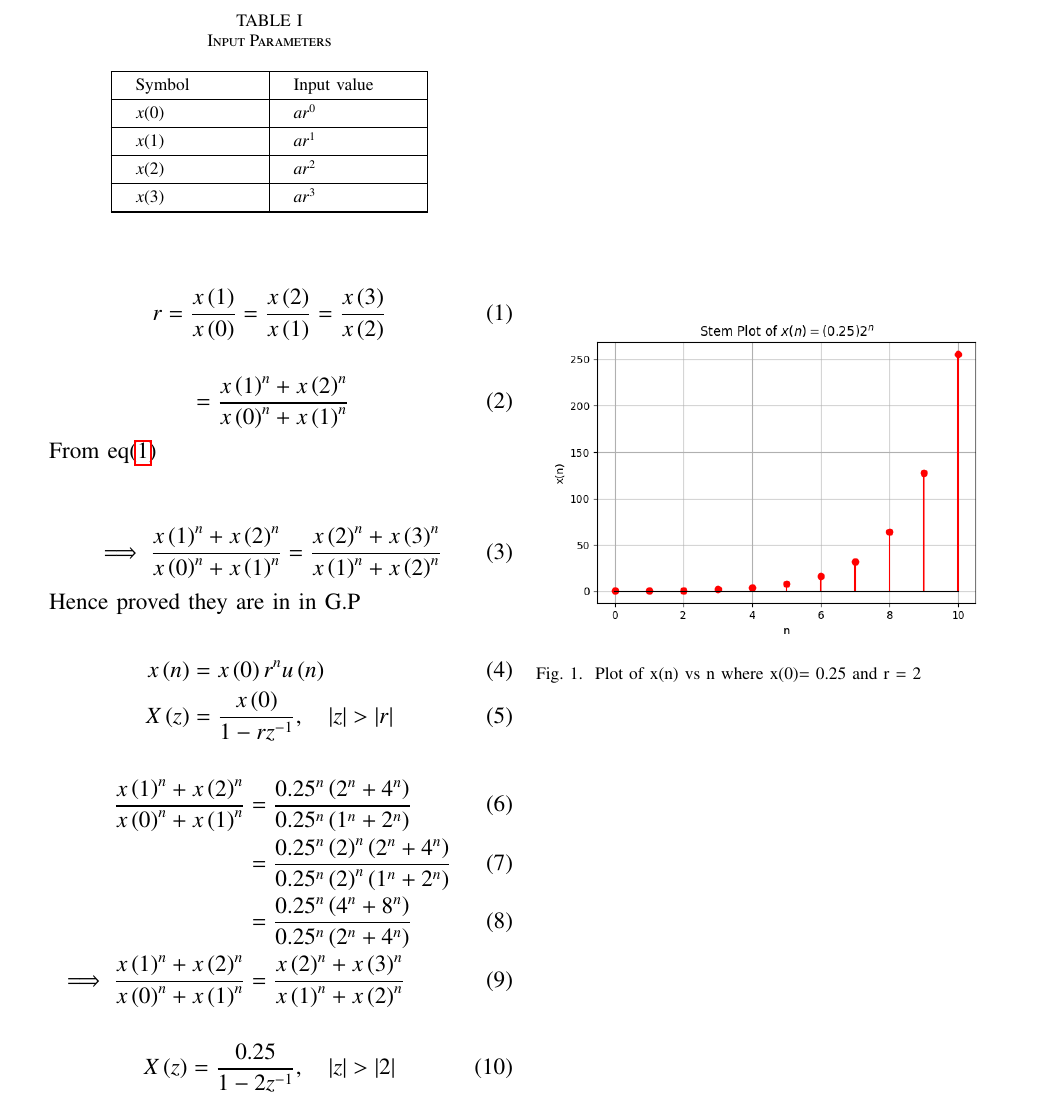
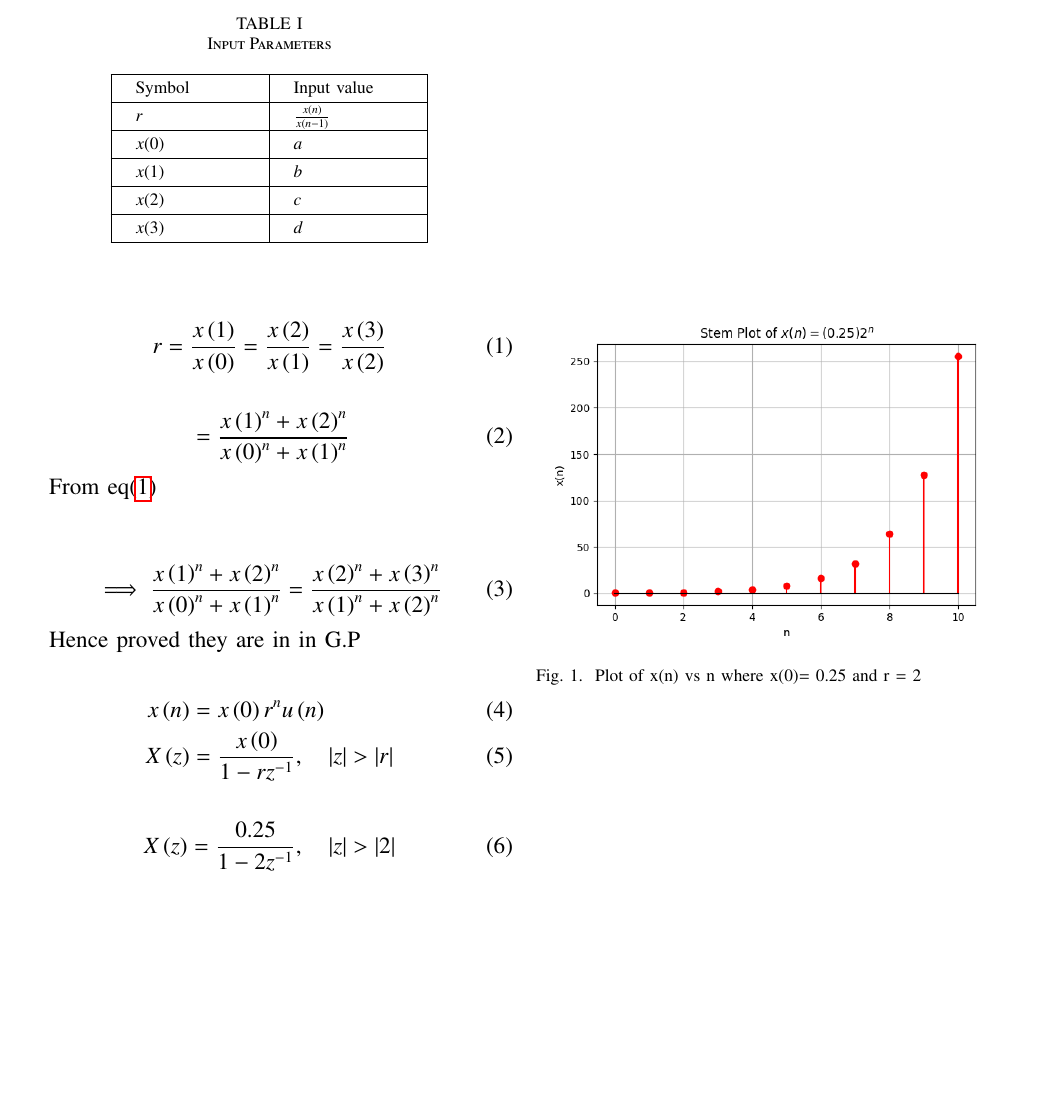
Before and after one commit to Deepakreddy1510/Assignemnt_2, a LaTeX paper (gp.tex, which reads tables/table1.tex): part of the page, cut so that both start at the same text, the shorter picture padded with empty space. Compiled offline with pdfLaTeX.

Commit message:
Add files via upload

```diff
--- a/gp.tex
+++ b/gp.tex
@@ -87,13 +87,6 @@ Hence proved they are in in G.P
 \end{align}
 
 \begin{align}
-\frac{x\brak{1}^n + x\brak{2}^n}{x\brak{0}^n + x\brak{1}^n} &= \frac{0.25^n \brak{2^n + 4^n}}{0.25^n \brak{1^n + 2^n}}\\
-&= \frac{0.25^n  \brak{2}^n \brak{2^n + 4^n}}{0.25^n \brak{2}^n \brak{1^n + 2^n}}\\
-&= \frac{0.25^n \brak{4^n + 8^n}}{0.25^n \brak{2^n + 4^n}}\\
-\implies \frac{x\brak{1}^n + x\brak{2}^n }{x\brak{0}^n + x\brak{1}^n} &= \frac{x\brak{2}^n + x\brak{3}^n}{x\brak{1}^n + x\brak{2}^n}
-\end{align}
-
-\begin{align}
     X\brak{z} &= \frac{0.25}{1-2z^{-1}}, \quad |z|>|2|
 \end{align}
 
--- a/tables/table1.tex
+++ b/tables/table1.tex
@@ -10,13 +10,15 @@
 \hline
  {Symbol}&{Input value}\\
 \hline
-$x(0) $ & $ar^0$ \\
+$r$ & $\frac{x\brak{n}}{x\brak{n-1}}$\\
 \hline
-$x(1) $ & $ar^1$ \\
+$x(0) $ & $a$ \\
 \hline
-$x(2) $ & $ar^2$ \\
+$x(1) $ & $b$ \\
 \hline
-$x(3) $ & $ar^3$ \\
+$x(2) $ & $c$ \\
+\hline
+$x(3) $ & $d$ \\
 \hline
 
 \end{tabular}
```
Also changed, not shown: gp.pdf, 1 other file.
